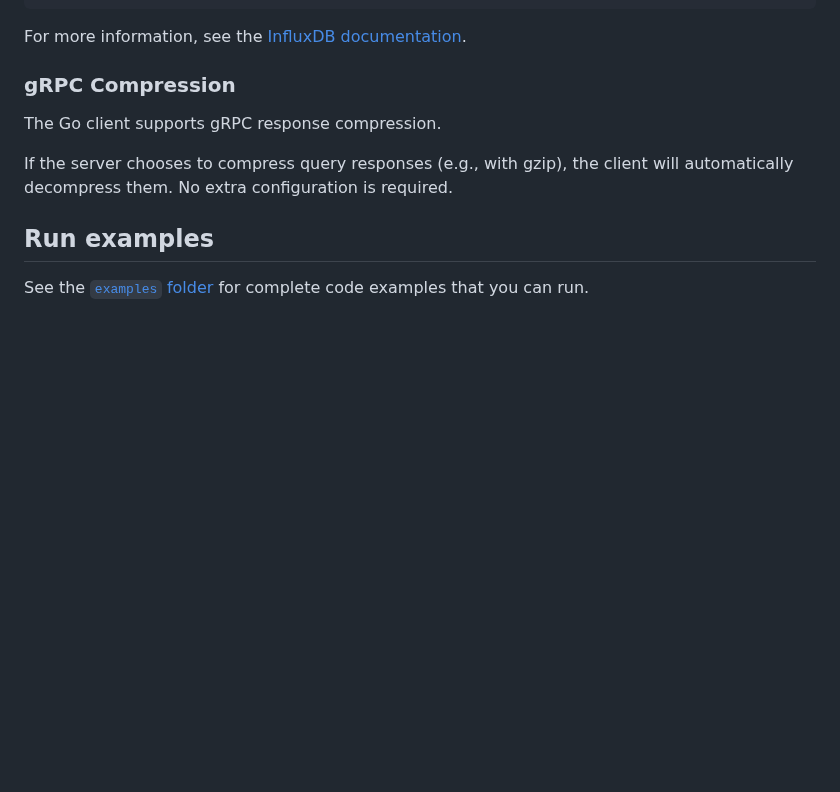
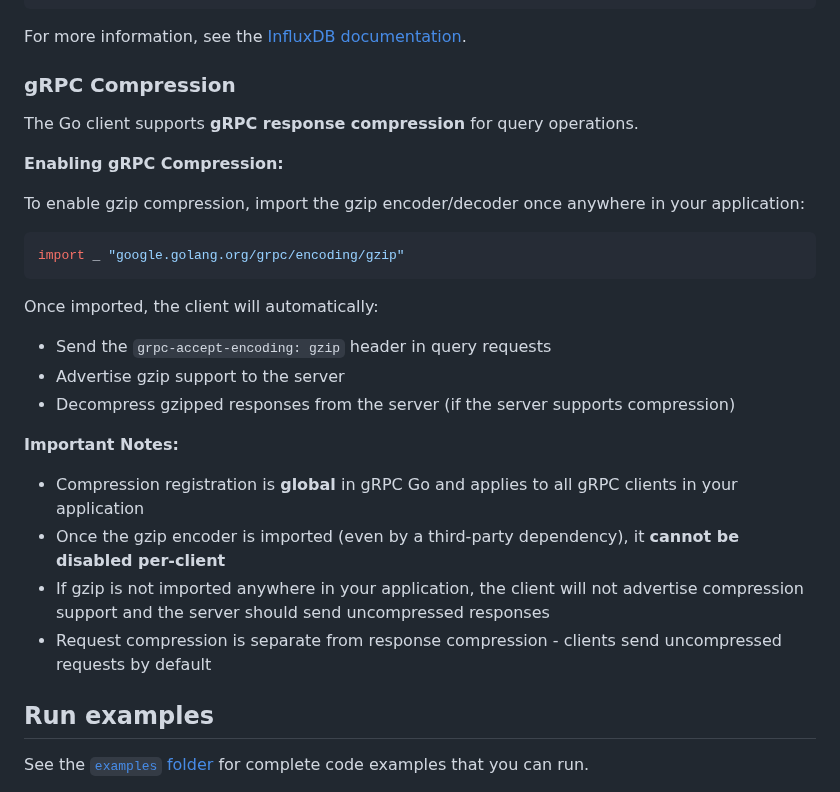
Before and after one commit to InfluxCommunity/influxdb3-go, a Markdown page: README.md, the part around the change. Rendered like a GitHub page; blank space fills up the shorter version.

Commit message:
docs: document gRPC compression

````diff
--- a/README.md
+++ b/README.md
@@ -388,10 +388,29 @@ For more information, see the [InfluxDB documentation](https://docs.influxdata.c
 
 ### gRPC Compression
 
-The Go client supports gRPC response compression.
+The Go client supports **gRPC response compression** for query operations.
 
-If the server chooses to compress query responses (e.g., with gzip), the client
-will automatically decompress them. No extra configuration is required.
+**Enabling gRPC Compression:**
+
+To enable gzip compression, import the gzip encoder/decoder once anywhere in your application:
+
+```go
+import _ "google.golang.org/grpc/encoding/gzip"
+```
+
+Once imported, the client will automatically:
+
+- Send the `grpc-accept-encoding: gzip` header in query requests
+- Advertise gzip support to the server
+- Decompress gzipped responses from the server (if the server supports compression)
+
+**Important Notes:**
+
+- Compression registration is **global** in gRPC Go and applies to all gRPC clients in your application
+- Once the gzip encoder is imported (even by a third-party dependency), it **cannot be disabled per-client**
+- If gzip is not imported anywhere in your application, the client will not advertise compression support and the server
+  should send uncompressed responses
+- Request compression is separate from response compression - clients send uncompressed requests by default
 
 ## Run examples
 
````
